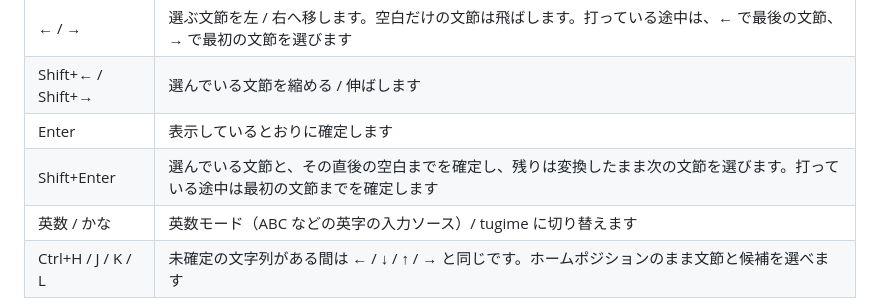
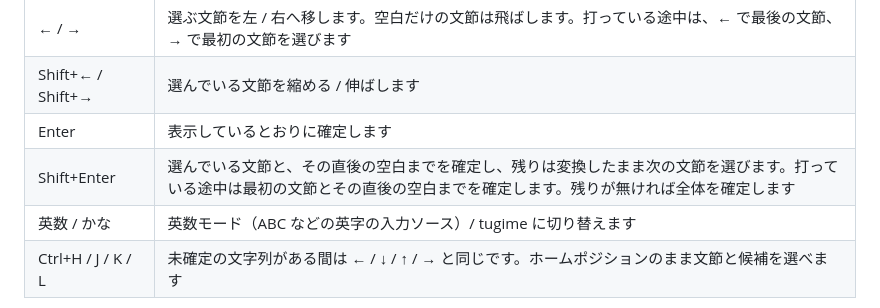
Before and after one commit to miyaoka/tugime, a Markdown page: README.md, the part around the change. GitHub-like rendering.

Commit message:
docs(readme): say Shift+Enter while typing commits the first clause with the spaces after it
Co-Authored-By: Claude Opus 5.5 <noreply@anthropic.com>

```diff
--- a/README.md
+++ b/README.md
@@ -107,7 +107,7 @@ packslip install github.com/miyaoka/tugime \
 | ← / → | 選ぶ文節を左 / 右へ移します。空白だけの文節は飛ばします。打っている途中は、← で最後の文節、→ で最初の文節を選びます |
 | Shift+← / Shift+→ | 選んでいる文節を縮める / 伸ばします |
 | Enter | 表示しているとおりに確定します |
-| Shift+Enter | 選んでいる文節と、その直後の空白までを確定し、残りは変換したまま次の文節を選びます。打っている途中は最初の文節までを確定します |
+| Shift+Enter | 選んでいる文節と、その直後の空白までを確定し、残りは変換したまま次の文節を選びます。打っている途中は最初の文節とその直後の空白までを確定します。残りが無ければ全体を確定します |
 | 英数 / かな | 英数モード（ABC などの英字の入力ソース）/ tugime に切り替えます |
 | Ctrl+H / J / K / L | 未確定の文字列がある間は ← / ↓ / ↑ / → と同じです。ホームポジションのまま文節と候補を選べます |
 
```
